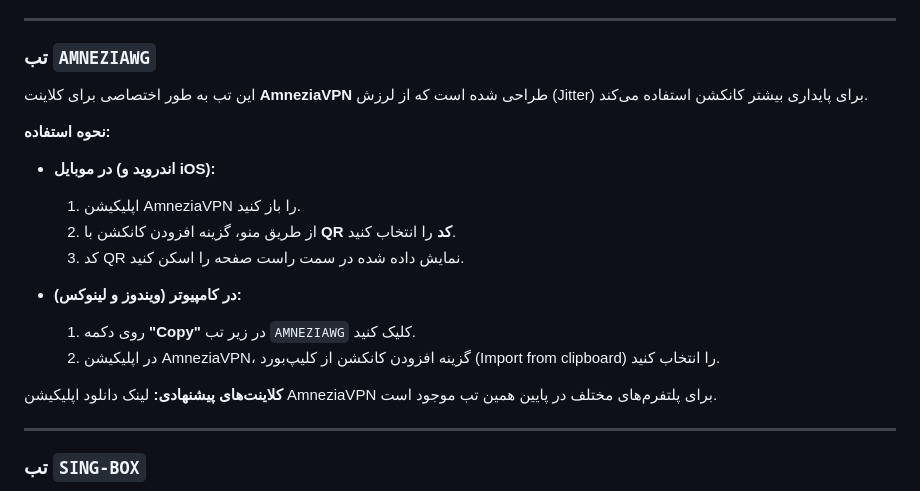
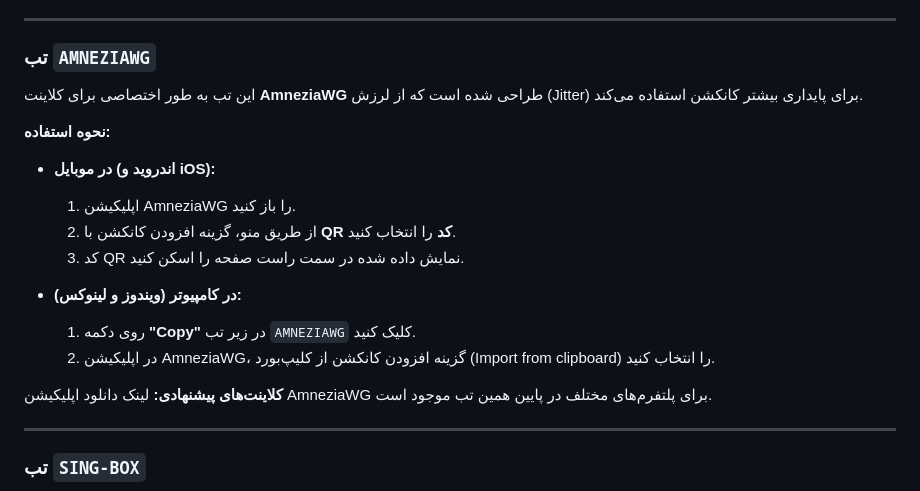
Before and after one commit to itsyebekhe/warp, a Markdown page: README.md, the part around the change. Drawn GitHub-style.

```diff
--- a/README.md
+++ b/README.md
@@ -37,21 +37,21 @@
 
 ### تب `AMNEZIAWG`
 
-این تب به طور اختصاصی برای کلاینت **AmneziaVPN** طراحی شده است که از لرزش (Jitter) برای پایداری بیشتر کانکشن استفاده می‌کند.
+این تب به طور اختصاصی برای کلاینت **AmneziaWG** طراحی شده است که از لرزش (Jitter) برای پایداری بیشتر کانکشن استفاده می‌کند.
 
 **نحوه استفاده:**
 
 *   **در موبایل (اندروید و iOS):**
-    1.  اپلیکیشن AmneziaVPN را باز کنید.
+    1.  اپلیکیشن AmneziaWG را باز کنید.
     2.  از طریق منو، گزینه افزودن کانکشن با **QR کد** را انتخاب کنید.
     3.  کد QR نمایش داده شده در سمت راست صفحه را اسکن کنید.
 
 *   **در کامپیوتر (ویندوز و لینوکس):**
     1.  روی دکمه **"Copy"** در زیر تب `AMNEZIAWG` کلیک کنید.
-    2.  در اپلیکیشن AmneziaVPN، گزینه افزودن کانکشن از کلیپ‌بورد (Import from clipboard) را انتخاب کنید.
+    2.  در اپلیکیشن AmneziaWG، گزینه افزودن کانکشن از کلیپ‌بورد (Import from clipboard) را انتخاب کنید.
 
 **کلاینت‌های پیشنهادی:**
-لینک دانلود اپلیکیشن AmneziaVPN برای پلتفرم‌های مختلف در پایین همین تب موجود است.
+لینک دانلود اپلیکیشن AmneziaWG برای پلتفرم‌های مختلف در پایین همین تب موجود است.
 
 ---
 
```
